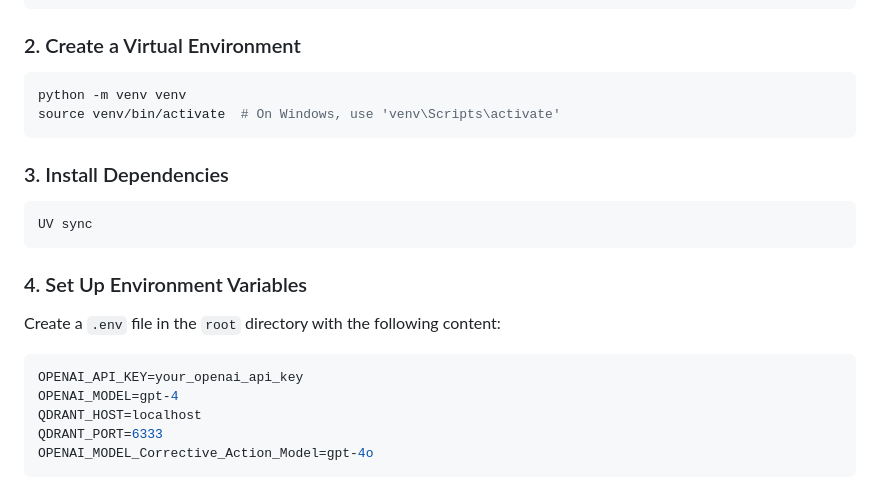
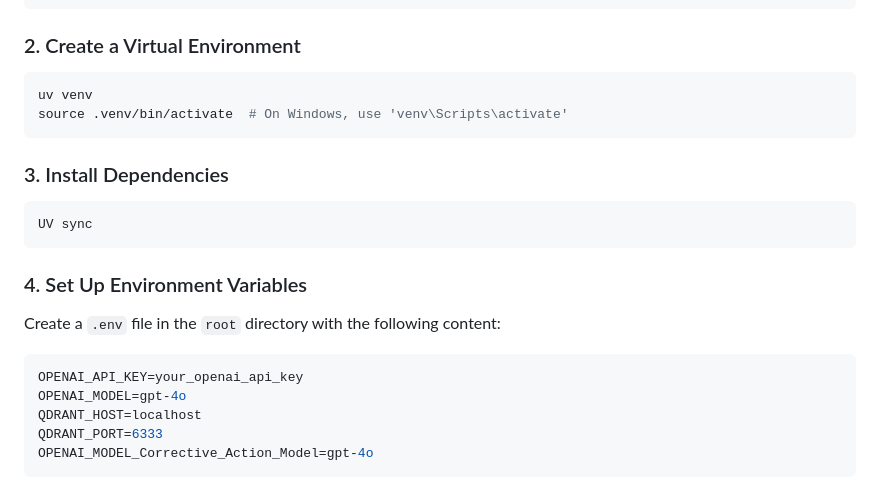
Before and after one commit to afnanenayet/regulAItor, a Markdown page: src/Framework/README.md, the part around the change. Rendered like a GitHub page.

````diff
--- a/src/Framework/README.md
+++ b/src/Framework/README.md
@@ -106,8 +106,8 @@ cd RegulAItor/Framework
 ### 2. Create a Virtual Environment
 
 ```bash
-python -m venv venv
-source venv/bin/activate  # On Windows, use 'venv\Scripts\activate'
+uv venv
+source .venv/bin/activate  # On Windows, use 'venv\Scripts\activate'
 ```
 
 ### 3. Install Dependencies
@@ -122,7 +122,7 @@ Create a `.env` file in the `root` directory with the following content:
 
 ```env
 OPENAI_API_KEY=your_openai_api_key
-OPENAI_MODEL=gpt-4
+OPENAI_MODEL=gpt-4o
 QDRANT_HOST=localhost
 QDRANT_PORT=6333
 OPENAI_MODEL_Corrective_Action_Model=gpt-4o
````
